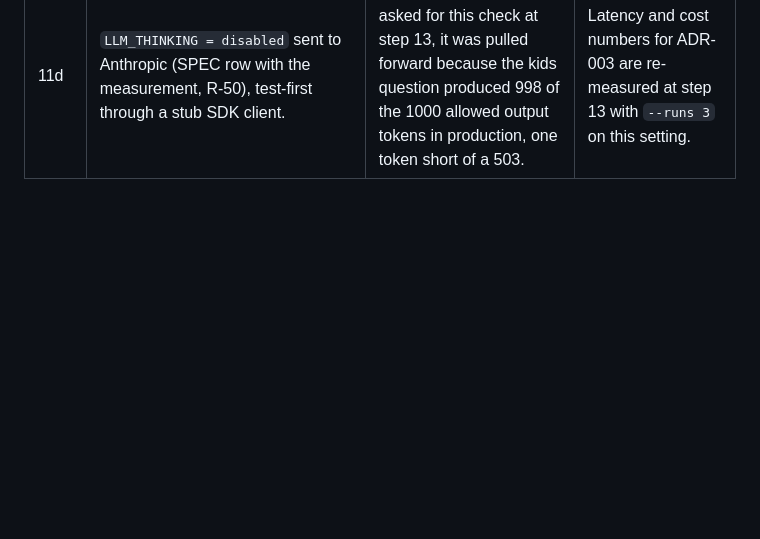
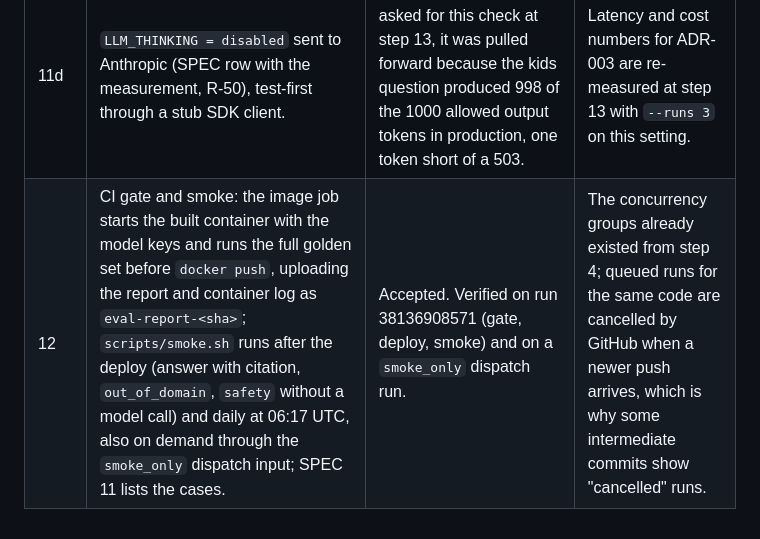
Before and after one commit to ZemfiraVildanova/cookbook-qa, a Markdown page: AI_NOTES.md, the part around the change. Rendered like a GitHub page; blank space fills up the shorter version.

Commit message:
docs: AI notes for step 12

```diff
--- a/AI_NOTES.md
+++ b/AI_NOTES.md
@@ -25,3 +25,4 @@ Legend: **accepted** = used as produced; **rewritten** = the author changed the
 | 11b | `spec-auditor` run after step 11 (also covering step 9): about thirty findings in five groups. Fixed in code: `meta.latency_ms` summed stage timers and counted the embedding call twice instead of wall time; `attempts` was 0 in the log on a 503; four constants lived outside `config.py` (retry backoff, embedding batch, OpenAI base URL, logged top-ranked count); FastAPI's `/redoc` route contradicted "no other routes"; the harness lacked the R-23 template check; the UI showed a raw exception string on network failure. SPEC aligned in v1.10 (test names in V:, constant rows, sentences for undocumented branches). | Accepted; the auditor's list was triaged by the agent: everything checkable was verified against the code before editing. | Left open on purpose: the `openai` provider promised by R-54 arrives at step 13; `LOG_LEVEL` and `PORT` are documented as container-level settings rather than wired into the application. |
 | 11c | Production returned `out_of_corpus` for "What can I cook with my kids?" (E-28). The request log shows the decision was the model's: no constraints parsed, nothing filtered out, model called; a rerun answered, so the refusal was non-deterministic. Fix per the author: prompt `answer.v3` with an open-question rule (R-24 in SPEC), G-03 becomes the open-question golden case (the pad-thai lookup is dropped to keep 15), local golden run 15/15. | Accepted as specified by the author. | While checking the 998-token output on that question, the agent measured the model with a `thinking` parameter: the default emits a hidden thinking block of about 500 tokens per answer; `thinking: disabled` cuts output tokens from about 810 to 240–280 and latency from 4.6–4.9 s to 2.7 s on the same prompts. Applied in the next row. |
 | 11d | `LLM_THINKING = disabled` sent to Anthropic (SPEC row with the measurement, R-50), test-first through a stub SDK client. | Accepted; the author had asked for this check at step 13, it was pulled forward because the kids question produced 998 of the 1000 allowed output tokens in production, one token short of a 503. | Latency and cost numbers for ADR-003 are re-measured at step 13 with `--runs 3` on this setting. |
+| 12 | CI gate and smoke: the image job starts the built container with the model keys and runs the full golden set before `docker push`, uploading the report and container log as `eval-report-<sha>`; `scripts/smoke.sh` runs after the deploy (answer with citation, `out_of_domain`, `safety` without a model call) and daily at 06:17 UTC, also on demand through the `smoke_only` dispatch input; SPEC 11 lists the cases. | Accepted. Verified on run 38136908571 (gate, deploy, smoke) and on a `smoke_only` dispatch run. | The concurrency groups already existed from step 4; queued runs for the same code are cancelled by GitHub when a newer push arrives, which is why some intermediate commits show "cancelled" runs. |
```
